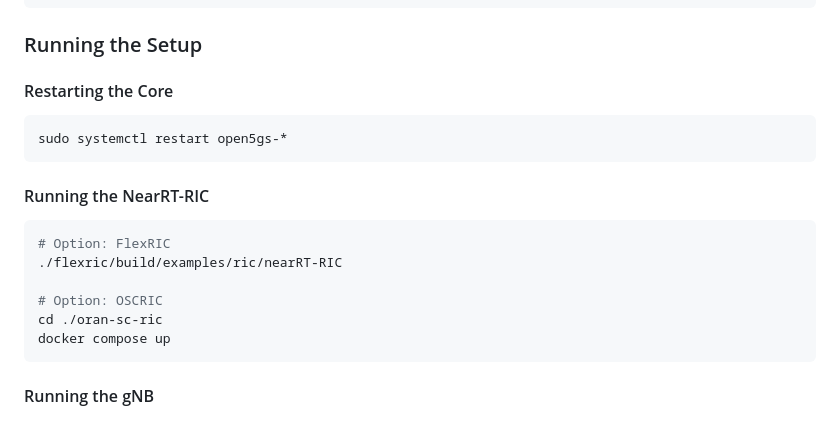
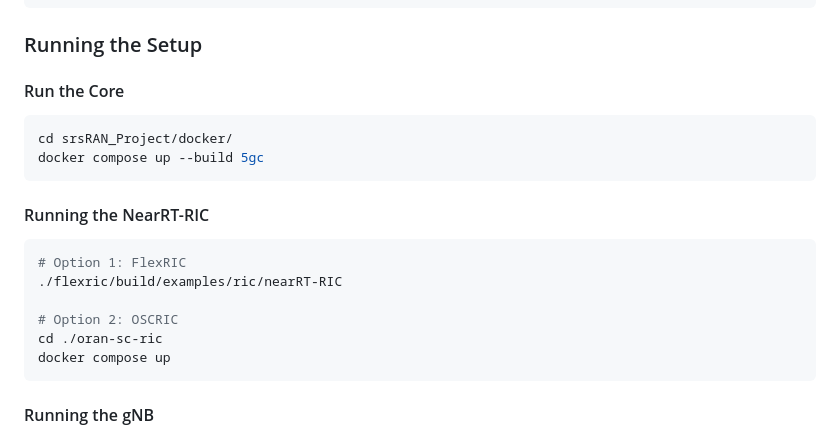
Before and after one commit to SystronLab/srsRAN-ZMQ, a Markdown page: README.md, the part around the change. GitHub-like rendering.

Commit message:
text change

````diff
--- a/README.md
+++ b/README.md
@@ -167,19 +167,20 @@ docker compose up
 
 ### Running the Setup
 
-#### Restarting the Core
+#### Run the Core
 
 ```bash
-sudo systemctl restart open5gs-*
+cd srsRAN_Project/docker/
+docker compose up --build 5gc
 ```
 
 #### Running the NearRT-RIC
 
 ```bash
-# Option: FlexRIC
+# Option 1: FlexRIC
 ./flexric/build/examples/ric/nearRT-RIC
 
-# Option: OSCRIC
+# Option 2: OSCRIC
 cd ./oran-sc-ric
 docker compose up
 ```
````
